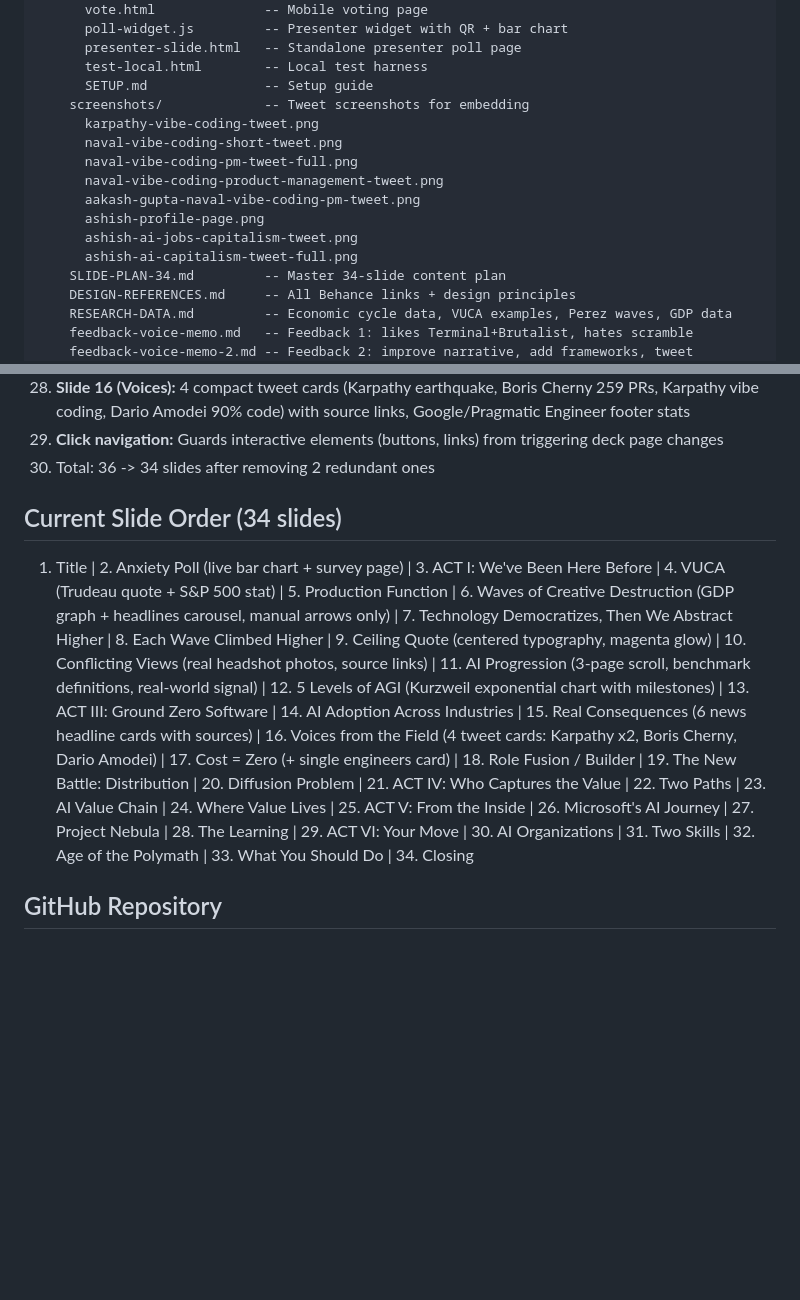
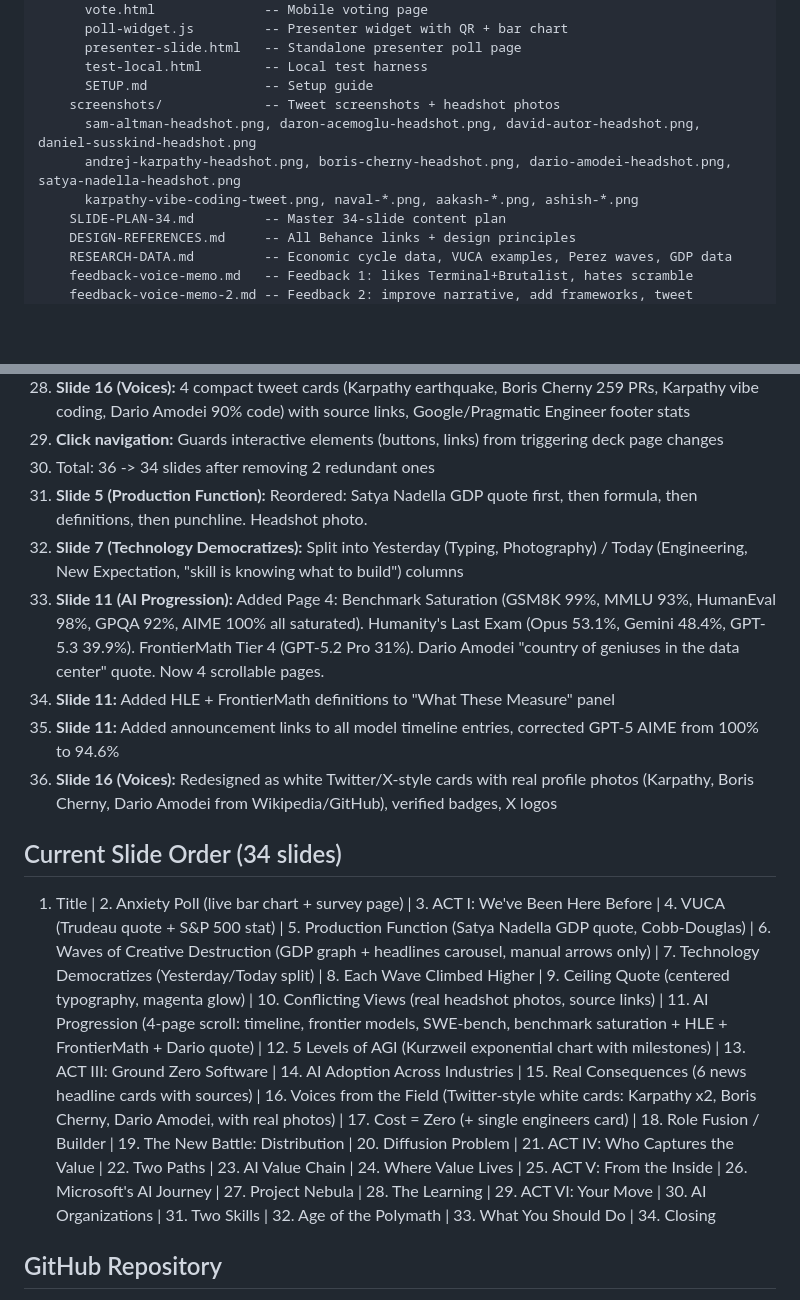
Before and after one commit to ashishmur/iisc-talk, a Markdown page: PROJECT-STATE.md, 2 parts joined by grey strips. Rendered like a GitHub page; blank space fills up the shorter version.

Commit message:
Update PROJECT-STATE.md with all session changes
Co-Authored-By: Claude Opus 4.6 <noreply@anthropic.com>

```diff
--- a/PROJECT-STATE.md
+++ b/PROJECT-STATE.md
@@ -31,15 +31,10 @@
       presenter-slide.html   -- Standalone presenter poll page
       test-local.html        -- Local test harness
       SETUP.md               -- Setup guide
-    screenshots/             -- Tweet screenshots for embedding
-      karpathy-vibe-coding-tweet.png
-      naval-vibe-coding-short-tweet.png
-      naval-vibe-coding-pm-tweet-full.png
-      naval-vibe-coding-product-management-tweet.png
-      aakash-gupta-naval-vibe-coding-pm-tweet.png
-      ashish-profile-page.png
-      ashish-ai-jobs-capitalism-tweet.png
-      ashish-ai-capitalism-tweet-full.png
+    screenshots/             -- Tweet screenshots + headshot photos
+      sam-altman-headshot.png, daron-acemoglu-headshot.png, david-autor-headshot.png, daniel-susskind-headshot.png
+      andrej-karpathy-headshot.png, boris-cherny-headshot.png, dario-amodei-headshot.png, satya-nadella-headshot.png
+      karpathy-vibe-coding-tweet.png, naval-*.png, aakash-*.png, ashish-*.png
     SLIDE-PLAN-34.md         -- Master 34-slide content plan
     DESIGN-REFERENCES.md     -- All Behance links + design principles
     RESEARCH-DATA.md         -- Economic cycle data, VUCA examples, Perez waves, GDP data
@@ -94,9 +89,15 @@
 28. **Slide 16 (Voices):** 4 compact tweet cards (Karpathy earthquake, Boris Cherny 259 PRs, Karpathy vibe coding, Dario Amodei 90% code) with source links, Google/Pragmatic Engineer footer stats
 29. **Click navigation:** Guards interactive elements (buttons, links) from triggering deck page changes
 30. Total: 36 -> 34 slides after removing 2 redundant ones
+31. **Slide 5 (Production Function):** Reordered: Satya Nadella GDP quote first, then formula, then definitions, then punchline. Headshot photo.
+32. **Slide 7 (Technology Democratizes):** Split into Yesterday (Typing, Photography) / Today (Engineering, New Expectation, "skill is knowing what to build") columns
+33. **Slide 11 (AI Progression):** Added Page 4: Benchmark Saturation (GSM8K 99%, MMLU 93%, HumanEval 98%, GPQA 92%, AIME 100% all saturated). Humanity's Last Exam (Opus 53.1%, Gemini 48.4%, GPT-5.3 39.9%). FrontierMath Tier 4 (GPT-5.2 Pro 31%). Dario Amodei "country of geniuses in the data center" quote. Now 4 scrollable pages.
+34. **Slide 11:** Added HLE + FrontierMath definitions to "What These Measure" panel
+35. **Slide 11:** Added announcement links to all model timeline entries, corrected GPT-5 AIME from 100% to 94.6%
+36. **Slide 16 (Voices):** Redesigned as white Twitter/X-style cards with real profile photos (Karpathy, Boris Cherny, Dario Amodei from Wikipedia/GitHub), verified badges, X logos
 
 ## Current Slide Order (34 slides)
-1. Title | 2. Anxiety Poll (live bar chart + survey page) | 3. ACT I: We've Been Here Before | 4. VUCA (Trudeau quote + S&P 500 stat) | 5. Production Function | 6. Waves of Creative Destruction (GDP graph + headlines carousel, manual arrows only) | 7. Technology Democratizes, Then We Abstract Higher | 8. Each Wave Climbed Higher | 9. Ceiling Quote (centered typography, magenta glow) | 10. Conflicting Views (real headshot photos, source links) | 11. AI Progression (3-page scroll, benchmark definitions, real-world signal) | 12. 5 Levels of AGI (Kurzweil exponential chart with milestones) | 13. ACT III: Ground Zero Software | 14. AI Adoption Across Industries | 15. Real Consequences (6 news headline cards with sources) | 16. Voices from the Field (4 tweet cards: Karpathy x2, Boris Cherny, Dario Amodei) | 17. Cost = Zero (+ single engineers card) | 18. Role Fusion / Builder | 19. The New Battle: Distribution | 20. Diffusion Problem | 21. ACT IV: Who Captures the Value | 22. Two Paths | 23. AI Value Chain | 24. Where Value Lives | 25. ACT V: From the Inside | 26. Microsoft's AI Journey | 27. Project Nebula | 28. The Learning | 29. ACT VI: Your Move | 30. AI Organizations | 31. Two Skills | 32. Age of the Polymath | 33. What You Should Do | 34. Closing
+1. Title | 2. Anxiety Poll (live bar chart + survey page) | 3. ACT I: We've Been Here Before | 4. VUCA (Trudeau quote + S&P 500 stat) | 5. Production Function (Satya Nadella GDP quote, Cobb-Douglas) | 6. Waves of Creative Destruction (GDP graph + headlines carousel, manual arrows only) | 7. Technology Democratizes (Yesterday/Today split) | 8. Each Wave Climbed Higher | 9. Ceiling Quote (centered typography, magenta glow) | 10. Conflicting Views (real headshot photos, source links) | 11. AI Progression (4-page scroll: timeline, frontier models, SWE-bench, benchmark saturation + HLE + FrontierMath + Dario quote) | 12. 5 Levels of AGI (Kurzweil exponential chart with milestones) | 13. ACT III: Ground Zero Software | 14. AI Adoption Across Industries | 15. Real Consequences (6 news headline cards with sources) | 16. Voices from the Field (Twitter-style white cards: Karpathy x2, Boris Cherny, Dario Amodei, with real photos) | 17. Cost = Zero (+ single engineers card) | 18. Role Fusion / Builder | 19. The New Battle: Distribution | 20. Diffusion Problem | 21. ACT IV: Who Captures the Value | 22. Two Paths | 23. AI Value Chain | 24. Where Value Lives | 25. ACT V: From the Inside | 26. Microsoft's AI Journey | 27. Project Nebula | 28. The Learning | 29. ACT VI: Your Move | 30. AI Organizations | 31. Two Skills | 32. Age of the Polymath | 33. What You Should Do | 34. Closing
 
 ## GitHub Repository
 - **Repo:** https://github.com/ashishmuralidharan/iisc-talk (private)
```
Also changed, not shown: other parts of PROJECT-STATE.md (+1 -1 lines).
